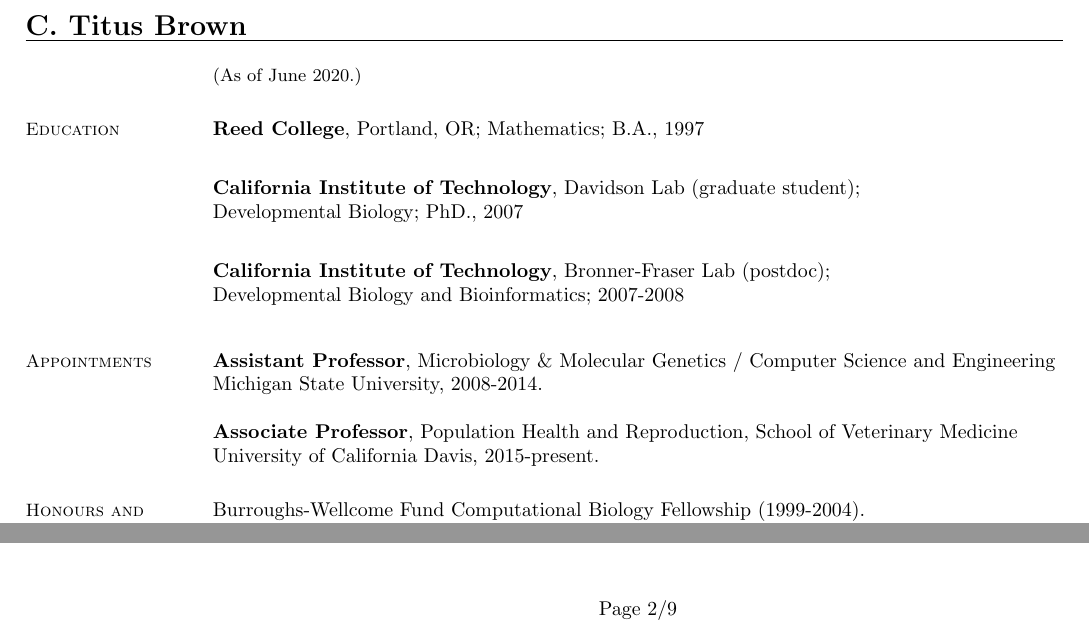
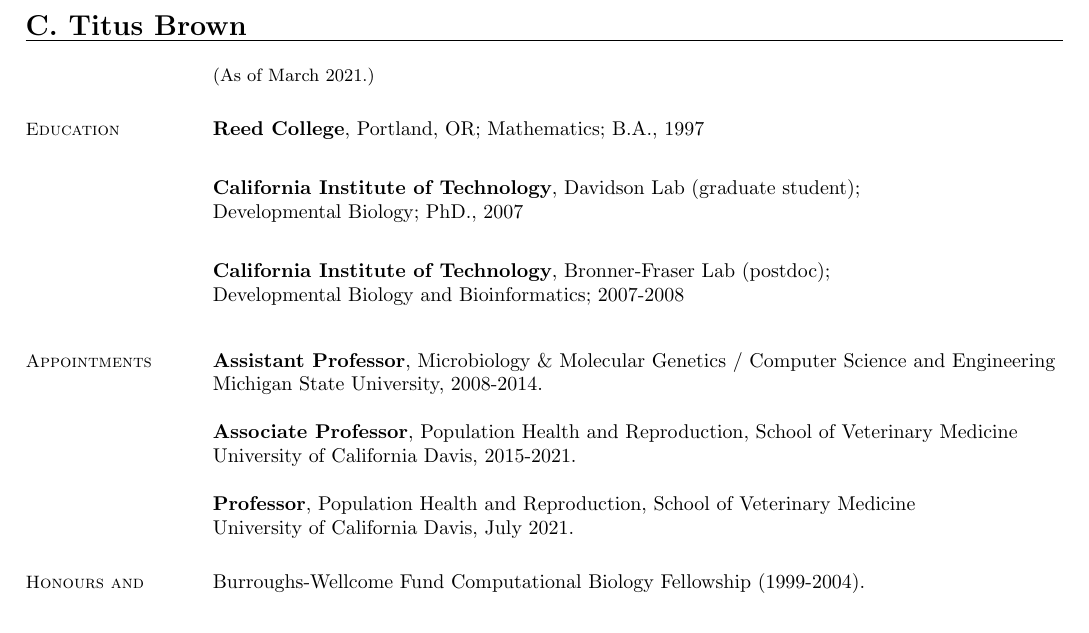
Before and after one commit to ctb/resume, a LaTeX CV (full-CV.tex): two parts of pages 1 and 2 of 9 before the commit and part of page 1 of 9 after it, the two joined at a grey line, cut so that both start at the same text. Compiled offline with pdfLaTeX.

Commit message:
update things

```diff
--- a/full-CV.tex
+++ b/full-CV.tex
@@ -26,7 +26,7 @@
 
     %____________________________________________________________________________________
 
-    {\small (As of June 2020.)}
+    {\small (As of March 2021.)}
 
     % Education
     \section{\mysidestyle Education}
@@ -54,7 +54,11 @@
 
     {\bf Associate Professor},
 Population Health and Reproduction, School of Veterinary Medicine \\
-University of California Davis, 2015-present.
+University of California Davis, 2015-2021.
+
+    {\bf Professor},
+Population Health and Reproduction, School of Veterinary Medicine \\
+University of California Davis, July 2021.
 
     %____________________________________________________________________________________
     % Honours and Awards
```
Also changed, not shown: full-CV-titus-brown.pdf, full-CV.pdf, full-CV.tex (4 more changed lines).
